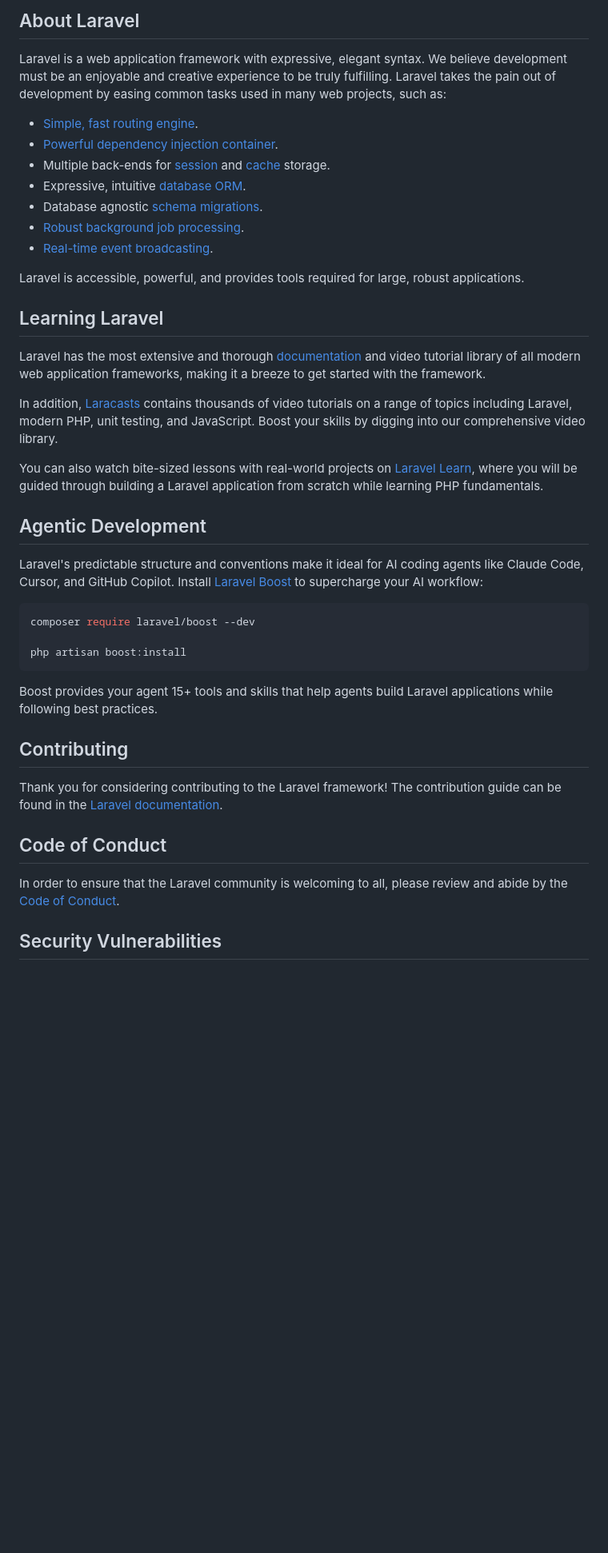
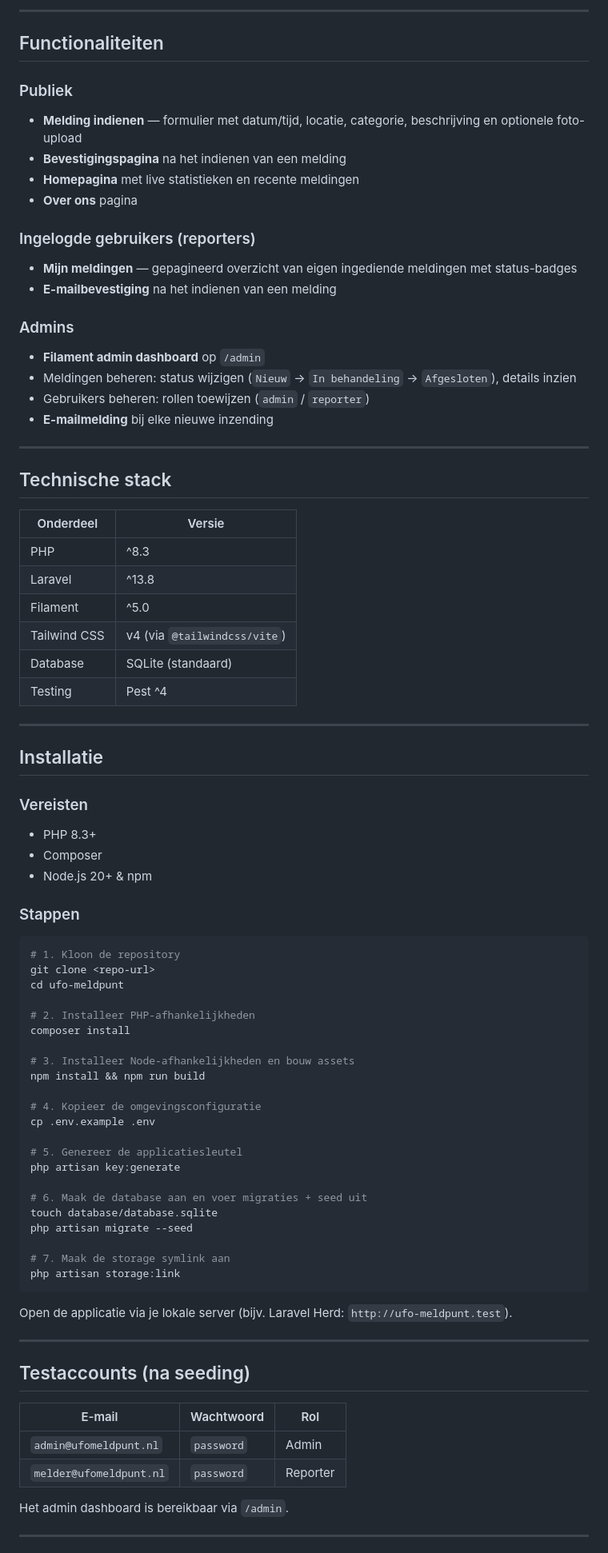
Before and after one commit to SyntraPXL25Kobe/ufo-meldpunt, a Markdown page: README.md, the part around one of its changes. Shown at 80% size. Rendered like a GitHub page; blank space fills up the shorter version.

Commit message:
docs: add project README
- Installation steps, tech stack table, testaccounts
- Feature overview (public, reporter, admin)
- Project structure, roles, mail configuration

````diff
--- a/README.md
+++ b/README.md
@@ -9,45 +4,85 @@
 
-## About Laravel
+---
 
-Laravel is a web application framework with expressive, elegant syntax. We believe development must be an enjoyable and creative experience to be truly fulfilling. Laravel takes the pain out of development by easing common tasks used in many web projects, such as:
+## Functionaliteiten
 
-- [Simple, fast routing engine](https://laravel.com/docs/routing).
-- [Powerful dependency injection container](https://laravel.com/docs/container).
-- Multiple back-ends for [session](https://laravel.com/docs/session) and [cache](https://laravel.com/docs/cache) storage.
-- Expressive, intuitive [database ORM](https://laravel.com/docs/eloquent).
-- Database agnostic [schema migrations](https://laravel.com/docs/migrations).
-- [Robust background job processing](https://laravel.com/docs/queues).
-- [Real-time event broadcasting](https://laravel.com/docs/broadcasting).
+### Publiek
+- **Melding indienen** — formulier met datum/tijd, locatie, categorie, beschrijving en optionele foto-upload
+- **Bevestigingspagina** na het indienen van een melding
+- **Homepagina** met live statistieken en recente meldingen
+- **Over ons** pagina
 
-Laravel is accessible, powerful, and provides tools required for large, robust applications.
+### Ingelogde gebruikers (reporters)
+- **Mijn meldingen** — gepagineerd overzicht van eigen ingediende meldingen met status-badges
+- **E-mailbevestiging** na het indienen van een melding
 
-## Learning Laravel
+### Admins
+- **Filament admin dashboard** op `/admin`
+- Meldingen beheren: status wijzigen (`Nieuw` → `In behandeling` → `Afgesloten`), details inzien
+- Gebruikers beheren: rollen toewijzen (`admin` / `reporter`)
+- **E-mailmelding** bij elke nieuwe inzending
 
-Laravel has the most extensive and thorough [documentation](https://laravel.com/docs) and video tutorial library of all modern web application frameworks, making it a breeze to get started with the framework.
+---
 
-In addition, [Laracasts](https://laracasts.com) contains thousands of video tutorials on a range of topics including Laravel, modern PHP, unit testing, and JavaScript. Boost your skills by digging into our comprehensive video library.
+## Technische stack
 
-You can also watch bite-sized lessons with real-world projects on [Laravel Learn](https://laravel.com/learn), where you will be guided through building a Laravel application from scratch while learning PHP fundamentals.
+| Onderdeel     | Versie              |
+|---------------|---------------------|
+| PHP           | ^8.3                |
+| Laravel       | ^13.8               |
+| Filament      | ^5.0                |
+| Tailwind CSS  | v4 (via `@tailwindcss/vite`) |
+| Database      | SQLite (standaard)  |
+| Testing       | Pest ^4             |
 
-## Agentic Development
+---
 
-Laravel's predictable structure and conventions make it ideal for AI coding agents like Claude Code, Cursor, and GitHub Copilot. Install [Laravel Boost](https://laravel.com/docs/ai) to supercharge your AI workflow:
+## Installatie
+
+### Vereisten
+- PHP 8.3+
+- Composer
+- Node.js 20+ & npm
+
+### Stappen
 
 ```bash
-composer require laravel/boost --dev
+# 1. Kloon de repository
+git clone <repo-url>
+cd ufo-meldpunt
 
-php artisan boost:install
+# 2. Installeer PHP-afhankelijkheden
+composer install
+
+# 3. Installeer Node-afhankelijkheden en bouw assets
+npm install && npm run build
+
+# 4. Kopieer de omgevingsconfiguratie
+cp .env.example .env
+
+# 5. Genereer de applicatiesleutel
+php artisan key:generate
+
+# 6. Maak de database aan en voer migraties + seed uit
+touch database/database.sqlite
+php artisan migrate --seed
+
+# 7. Maak de storage symlink aan
+php artisan storage:link
 ```
 
-Boost provides your agent 15+ tools and skills that help agents build Laravel applications while following best practices.
+Open de applicatie via je lokale server (bijv. Laravel Herd: `http://ufo-meldpunt.test`).
 
-## Contributing
+---
 
-Thank you for considering contributing to the Laravel framework! The contribution guide can be found in the [Laravel documentation](https://laravel.com/docs/contributions).
+## Testaccounts (na seeding)
 
-## Code of Conduct
+| E-mail                      | Wachtwoord | Rol      |
+|-----------------------------|------------|----------|
+| `admin@ufomeldpunt.nl`      | `password` | Admin    |
+| `melder@ufomeldpunt.nl`     | `password` | Reporter |
 
-In order to ensure that the Laravel community is welcoming to all, please review and abide by the [Code of Conduct](https://laravel.com/docs/contributions#code-of-conduct).
+Het admin dashboard is bereikbaar via `/admin`.
 
-## Security Vulnerabilities
+---
 
````
Also changed, not shown: other parts of README.md (+73 -10 lines).
